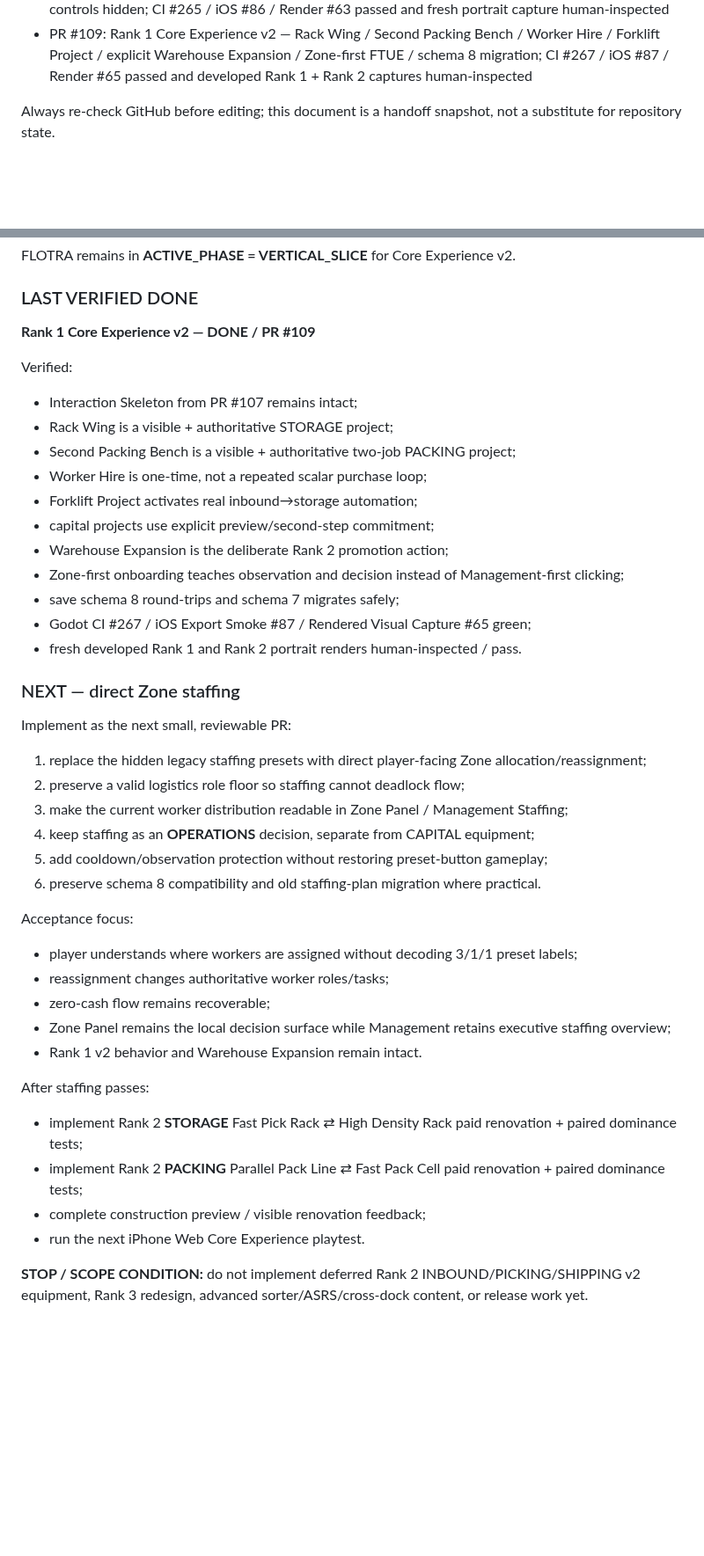
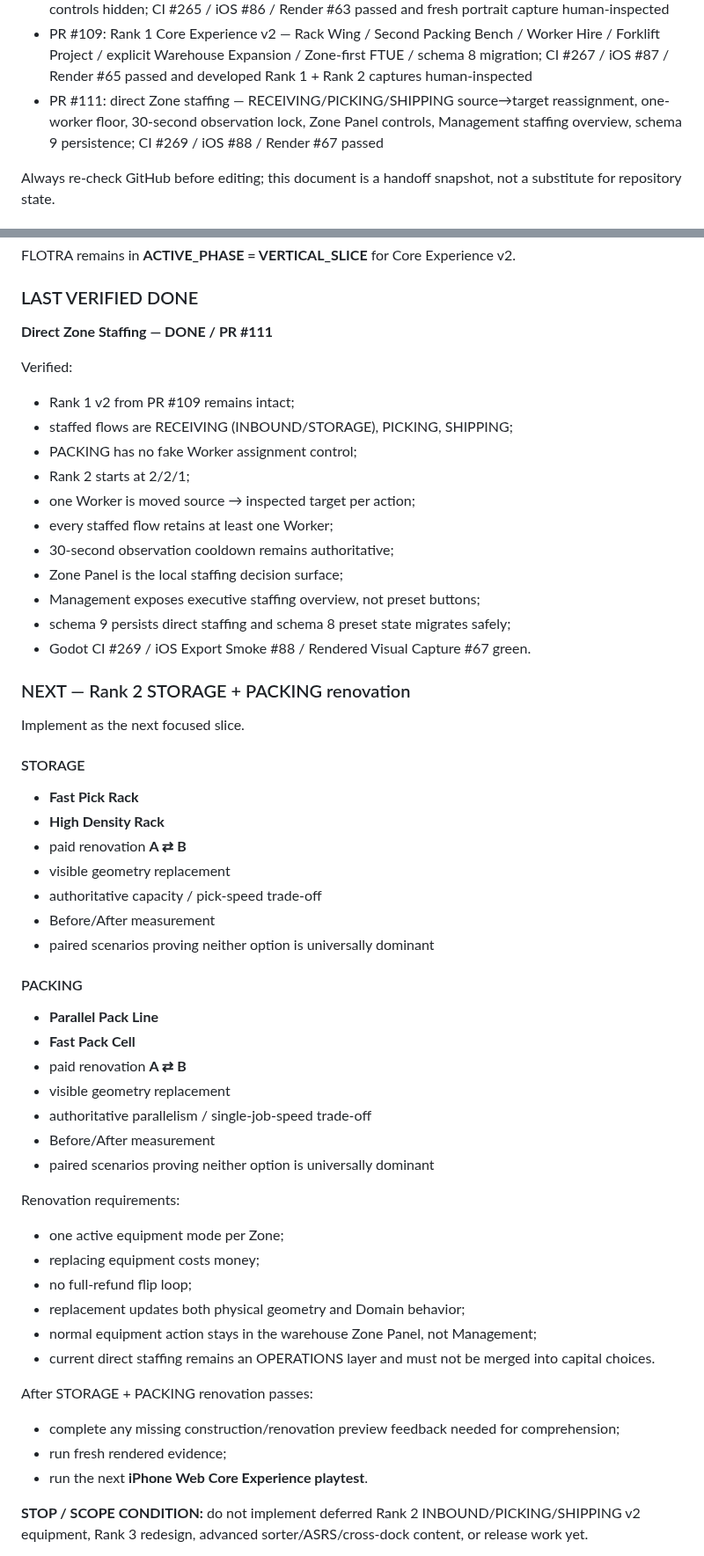
Before and after one commit to 48wr9f4wgp-lab/Logistics-Boss, a Markdown page: HANDOFF.md, 2 parts joined by grey strips. Shown at 88% size. Drawn GitHub-style; blank space fills up the shorter version.

Commit message:
Record direct Zone staffing handoff

```diff
--- a/HANDOFF.md
+++ b/HANDOFF.md
@@ -159,6 +182,7 @@ Recent QA/product milestones:
 - PR #103: fresh rendered-capture audit found Rank 2 growth too subtle; widened the persistent operations mezzanine/crown and added rear service modules so Rank 2 reads as a larger facility while Rank 3 remains the larger step
 - PR #107: Core Experience v2 Interaction Skeleton — five 3D Zone targets, Zone Panel, symptom-only Director, Management dashboard shell, RP removed from primary HUD, legacy mobile purchase/preset controls hidden; CI #265 / iOS #86 / Render #63 passed and fresh portrait capture human-inspected
 - PR #109: Rank 1 Core Experience v2 — Rack Wing / Second Packing Bench / Worker Hire / Forklift Project / explicit Warehouse Expansion / Zone-first FTUE / schema 8 migration; CI #267 / iOS #87 / Render #65 passed and developed Rank 1 + Rank 2 captures human-inspected
+- PR #111: direct Zone staffing — RECEIVING/PICKING/SHIPPING source→target reassignment, one-worker floor, 30-second observation lock, Zone Panel controls, Management staffing overview, schema 9 persistence; CI #269 / iOS #88 / Render #67 passed
 
 Always re-check GitHub before editing; this document is a handoff snapshot, not a substitute for repository state.
 
@@ -517,44 +541,55 @@ FLOTRA remains in **ACTIVE_PHASE = VERTICAL_SLICE** for Core Experience v2.
 
 ### LAST VERIFIED DONE
 
-**Rank 1 Core Experience v2 — DONE / PR #109**
+**Direct Zone Staffing — DONE / PR #111**
 
 Verified:
-- Interaction Skeleton from PR #107 remains intact;
-- Rack Wing is a visible + authoritative STORAGE project;
-- Second Packing Bench is a visible + authoritative two-job PACKING project;
-- Worker Hire is one-time, not a repeated scalar purchase loop;
-- Forklift Project activates real inbound→storage automation;
-- capital projects use explicit preview/second-step commitment;
-- Warehouse Expansion is the deliberate Rank 2 promotion action;
-- Zone-first onboarding teaches observation and decision instead of Management-first clicking;
-- save schema 8 round-trips and schema 7 migrates safely;
-- Godot CI #267 / iOS Export Smoke #87 / Rendered Visual Capture #65 green;
-- fresh developed Rank 1 and Rank 2 portrait renders human-inspected / pass.
+- Rank 1 v2 from PR #109 remains intact;
+- staffed flows are RECEIVING (INBOUND/STORAGE), PICKING, SHIPPING;
+- PACKING has no fake Worker assignment control;
+- Rank 2 starts at 2/2/1;
+- one Worker is moved source → inspected target per action;
+- every staffed flow retains at least one Worker;
+- 30-second observation cooldown remains authoritative;
+- Zone Panel is the local staffing decision surface;
+- Management exposes executive staffing overview, not preset buttons;
+- schema 9 persists direct staffing and schema 8 preset state migrates safely;
+- Godot CI #269 / iOS Export Smoke #88 / Rendered Visual Capture #67 green.
 
-### NEXT — direct Zone staffing
+### NEXT — Rank 2 STORAGE + PACKING renovation
 
-Implement as the next small, reviewable PR:
+Implement as the next focused slice.
 
-1. replace the hidden legacy staffing presets with direct player-facing Zone allocation/reassignment;
-2. preserve a valid logistics role floor so staffing cannot deadlock flow;
-3. make the current worker distribution readable in Zone Panel / Management Staffing;
-4. keep staffing as an **OPERATIONS** decision, separate from CAPITAL equipment;
-5. add cooldown/observation protection without restoring preset-button gameplay;
-6. preserve schema 8 compatibility and old staffing-plan migration where practical.
+#### STORAGE
+- **Fast Pick Rack**
+- **High Density Rack**
+- paid renovation **A ⇄ B**
+- visible geometry replacement
+- authoritative capacity / pick-speed trade-off
+- Before/After measurement
+- paired scenarios proving neither option is universally dominant
 
-Acceptance focus:
-- player understands where workers are assigned without decoding 3/1/1 preset labels;
-- reassignment changes authoritative worker roles/tasks;
-- zero-cash flow remains recoverable;
-- Zone Panel remains the local decision surface while Management retains executive staffing overview;
-- Rank 1 v2 behavior and Warehouse Expansion remain intact.
+#### PACKING
+- **Parallel Pack Line**
+- **Fast Pack Cell**
+- paid renovation **A ⇄ B**
+- visible geometry replacement
+- authoritative parallelism / single-job-speed trade-off
+- Before/After measurement
+- paired scenarios proving neither option is universally dominant
 
-After staffing passes:
-- implement Rank 2 **STORAGE** Fast Pick Rack ⇄ High Density Rack paid renovation + paired dominance tests;
-- implement Rank 2 **PACKING** Parallel Pack Line ⇄ Fast Pack Cell paid renovation + paired dominance tests;
-- complete construction preview / visible renovation feedback;
-- run the next iPhone Web Core Experience playtest.
+Renovation requirements:
+- one active equipment mode per Zone;
+- replacing equipment costs money;
+- no full-refund flip loop;
+- replacement updates both physical geometry and Domain behavior;
+- normal equipment action stays in the warehouse Zone Panel, not Management;
+- current direct staffing remains an OPERATIONS layer and must not be merged into capital choices.
+
+After STORAGE + PACKING renovation passes:
+- complete any missing construction/renovation preview feedback needed for comprehension;
+- run fresh rendered evidence;
+- run the next **iPhone Web Core Experience playtest**.
 
 **STOP / SCOPE CONDITION:** do not implement deferred Rank 2 INBOUND/PICKING/SHIPPING v2 equipment, Rank 3 redesign, advanced sorter/ASRS/cross-dock content, or release work yet.
 
```
Also changed, not shown: other parts of HANDOFF.md (+35 -12 lines).
